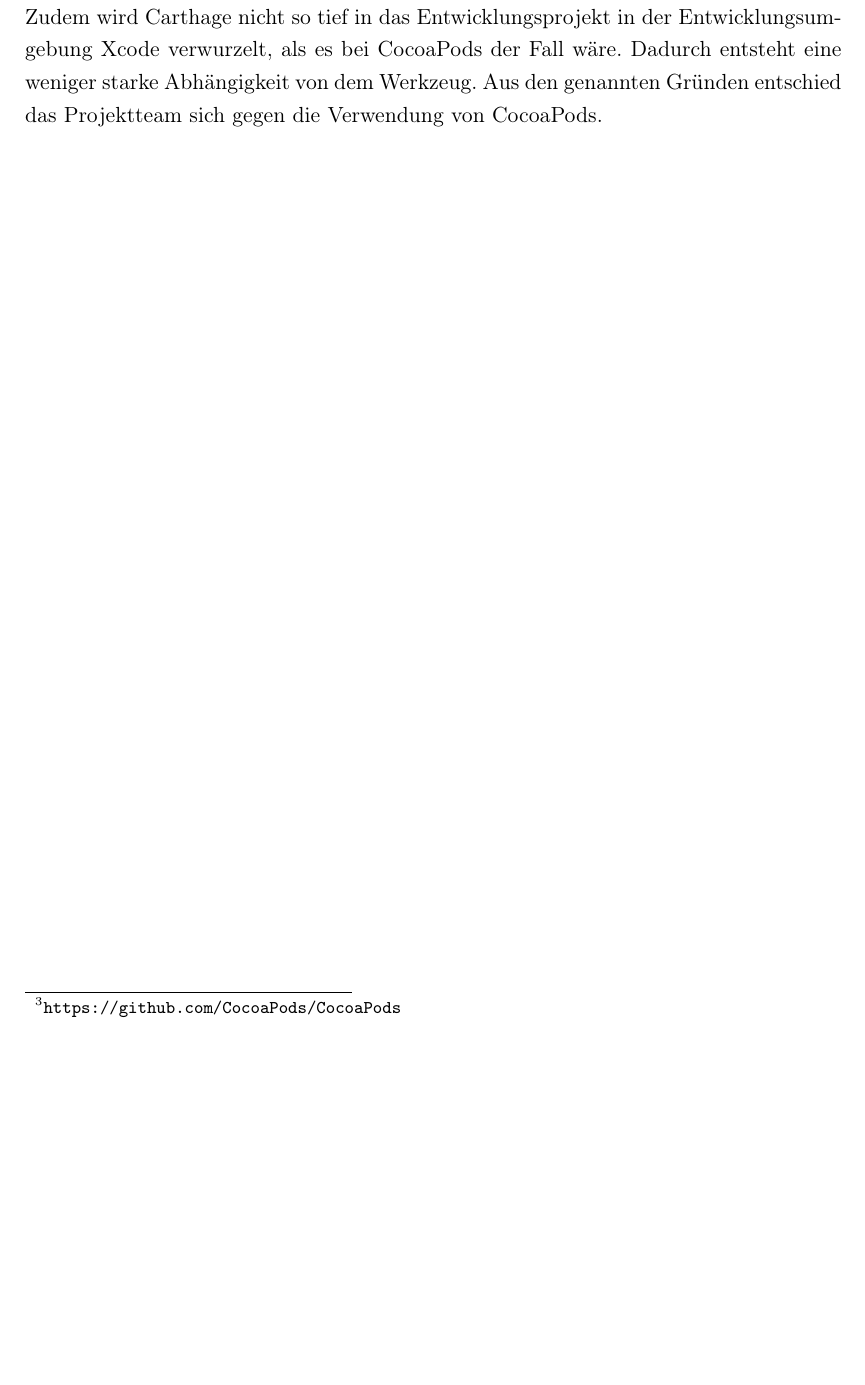
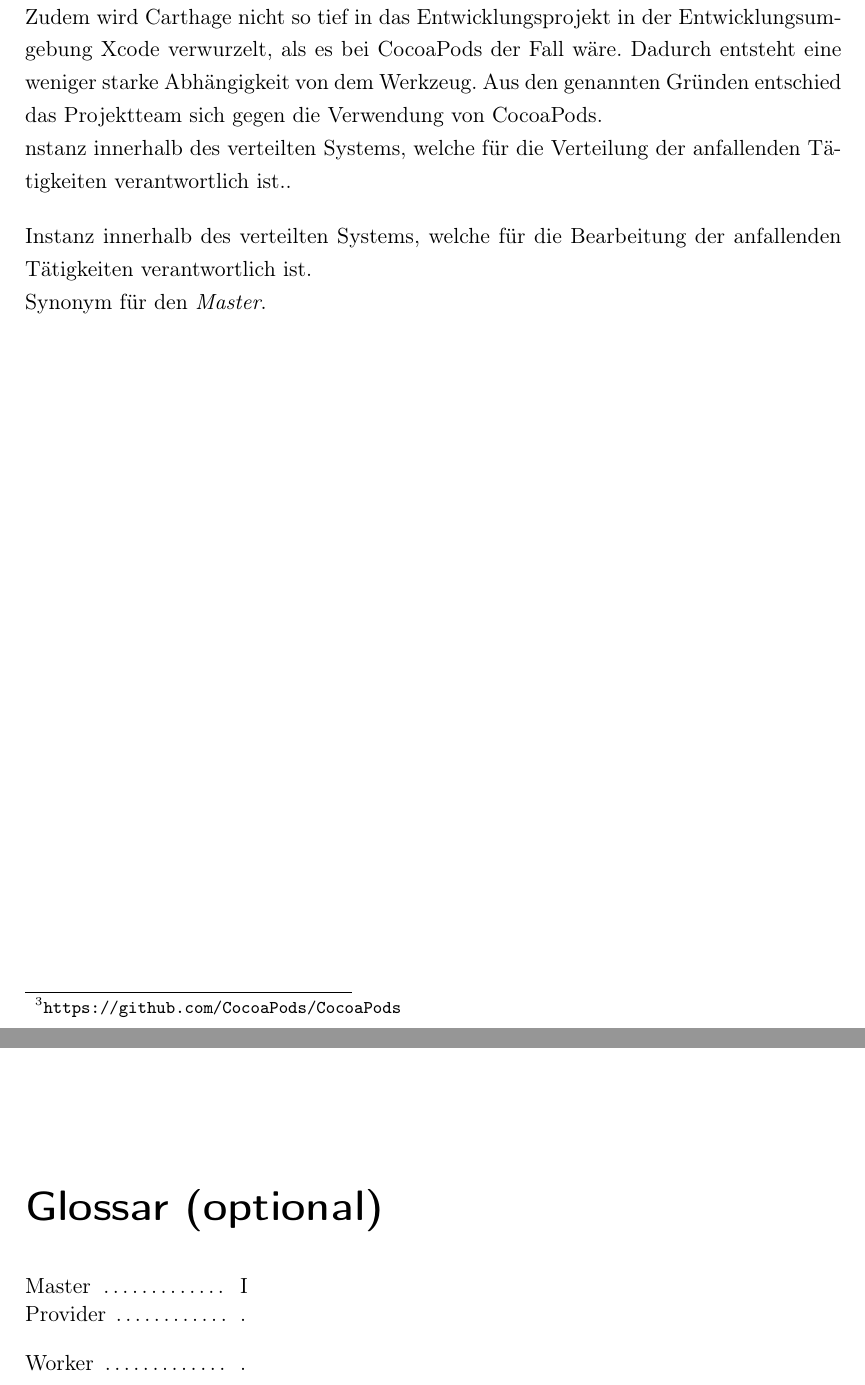
Before and after one commit to pixelskull/AVS-Project, a LaTeX book (Documentation/Doku_AVS.tex, which reads Documentation/chapter/einfuehrung.tex): part of page 10 of 20 before the commit and two parts of pages 10 and 21 of 21 after it, the two joined at a grey line, cut so that both start at the same text, the shorter picture padded with empty space. Compiled offline with pdfLaTeX.

Commit message:
Glossar eingefuegt

```diff
--- a/Documentation/chapter/einfuehrung.tex
+++ b/Documentation/chapter/einfuehrung.tex
@@ -124,3 +124,15 @@ Zur Versionierung des Programmcodes und zum vereinfachtem dezentralen Entwickeln
 
 Damit im Projekt weitere Frameworks mit wenig Aufwand eingesetzt werden können, hat das Projektteam sich entschieden \emph{Carthage}\footnote{\url{https://github.com/Carthage/Carthage}} einzusetzen. Carthage ist ein \enquote{einfacher, dezentraler Dependency-Manager} und wird quelloffen zur Verfügung gestellt. Durch die Auflösung von Abhängigkeiten, beispielsweise von bestimmten Frameworks, wird das asynchrone und dezentrale Entwickeln weiter optimiert. \\
 Als alternativer Dependency-Manager hätte sich das Werkzeug \emph{CocoaPods}\footnote{\url{https://github.com/CocoaPods/CocoaPods}} angeboten. Einer der großen Unterschiede in der Arbeitsweise der beiden Werkzeuge liegt in der Verwaltung der Dependencies. Während CocoaPods auf eine zentrale Verwaltung setzt, werden die Abhängigkeiten bei Carthage dezentral verwaltet. Durch die dezentrale Verwaltung wird unser Primärziel, das effektive kollaborative Arbeiten, besser abgedeckt. Zudem wird Carthage nicht so tief in das Entwicklungsprojekt in der Entwicklungsumgebung Xcode verwurzelt, als es bei CocoaPods der Fall wäre. Dadurch entsteht eine weniger starke Abhängigkeit von dem Werkzeug. Aus den genannten Gründen entschied das Projektteam sich gegen die Verwendung von CocoaPods.
+
+
+%======================================================================
+%======================================================================
+% Eintraege ins Glossar
+\nomenclature{Master}Instanz innerhalb des verteilten Systems, welche für die Verteilung der anfallenden Tätigkeiten verantwortlich ist.{.\vspace{4mm}}
+
+\nomenclature{Worker}{.\vspace{4mm}}
+Instanz innerhalb des verteilten Systems, welche für die Bearbeitung der anfallenden Tätigkeiten verantwortlich ist.
+
+\nomenclature{Provider}{.\vspace{4mm}}
+Synonym für den \emph{Master}.
```
Also changed, not shown: Documentation/chapter/BruteForce.tex (+2 -2 lines), Documentation/chapter/verzeichnisse.tex (+6 -0 lines), Documentation/Doku_AVS.pdf, Documentation/chapter/Fazit.tex (line endings or trailing spaces).
